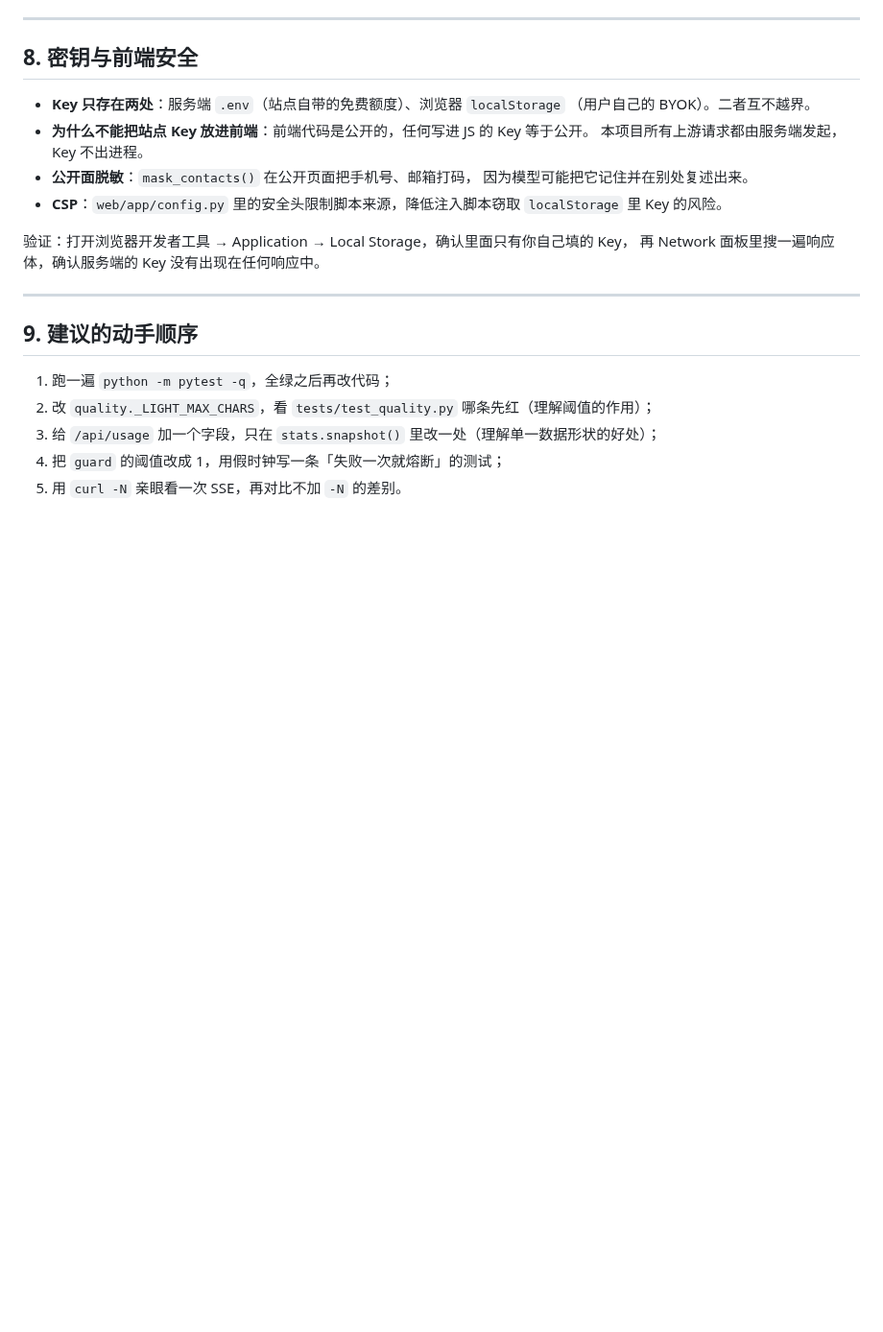
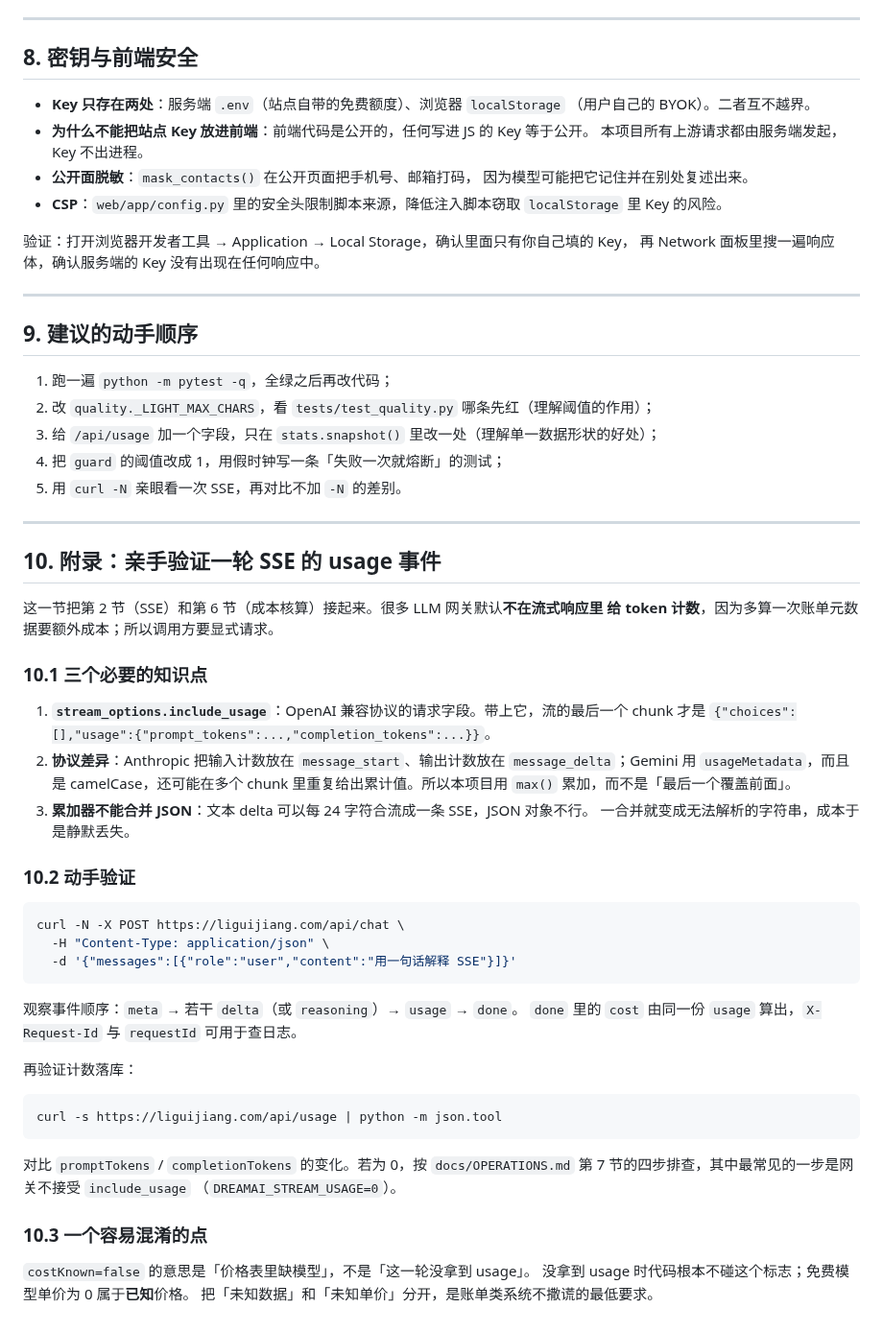
Before and after one commit to Li-Guijiang/DreamAI, a Markdown page: docs/KNOWLEDGE-MAP.md, the part around the change. Shown at 96% size. Drawn GitHub-style; blank space fills up the shorter version.

Commit message:
docs(knowledge-map): an experiment for the usage event
The map explained SSE and cost separately but never showed how to watch one turn
produce a usage event. The appendix covers include_usage, the three wire shapes,
why JSON bypasses coalescing, and the two meanings people confuse in costKnown.

````diff
--- a/docs/KNOWLEDGE-MAP.md
+++ b/docs/KNOWLEDGE-MAP.md
@@ -255,3 +255,47 @@ half-open --(失败)--> open
 3. 给 `/api/usage` 加一个字段，只在 `stats.snapshot()` 里改一处（理解单一数据形状的好处）；
 4. 把 `guard` 的阈值改成 1，用假时钟写一条「失败一次就熔断」的测试；
 5. 用 `curl -N` 亲眼看一次 SSE，再对比不加 `-N` 的差别。
+
+---
+
+## 10. 附录：亲手验证一轮 SSE 的 usage 事件
+
+这一节把第 2 节（SSE）和第 6 节（成本核算）接起来。很多 LLM 网关默认**不在流式响应里
+给 token 计数**，因为多算一次账单元数据要额外成本；所以调用方要显式请求。
+
+### 10.1 三个必要的知识点
+
+1. **`stream_options.include_usage`**：OpenAI 兼容协议的请求字段。带上它，流的最后一个
+   chunk 才是 `{"choices":[],"usage":{"prompt_tokens":...,"completion_tokens":...}}`。
+2. **协议差异**：Anthropic 把输入计数放在 `message_start`、输出计数放在
+   `message_delta`；Gemini 用 `usageMetadata`，而且是 camelCase，还可能在多个 chunk
+   里重复给出累计值。所以本项目用 `max()` 累加，而不是「最后一个覆盖前面」。
+3. **累加器不能合并 JSON**：文本 delta 可以每 24 字符合流成一条 SSE，JSON 对象不行。
+   一合并就变成无法解析的字符串，成本于是静默丢失。
+
+### 10.2 动手验证
+
+```bash
+curl -N -X POST https://liguijiang.com/api/chat \
+  -H "Content-Type: application/json" \
+  -d '{"messages":[{"role":"user","content":"用一句话解释 SSE"}]}'
+```
+
+观察事件顺序：`meta` → 若干 `delta`（或 `reasoning`）→ `usage` → `done`。
+`done` 里的 `cost` 由同一份 `usage` 算出，`X-Request-Id` 与 `requestId` 可用于查日志。
+
+再验证计数落库：
+
+```bash
+curl -s https://liguijiang.com/api/usage | python -m json.tool
+```
+
+对比 `promptTokens` / `completionTokens` 的变化。若为 0，按 `docs/OPERATIONS.md`
+第 7 节的四步排查，其中最常见的一步是网关不接受 `include_usage`
+（`DREAMAI_STREAM_USAGE=0`）。
+
+### 10.3 一个容易混淆的点
+
+`costKnown=false` 的意思是「价格表里缺模型」，不是「这一轮没拿到 usage」。
+没拿到 usage 时代码根本不碰这个标志；免费模型单价为 0 属于**已知**价格。
+把「未知数据」和「未知单价」分开，是账单类系统不撒谎的最低要求。
````
